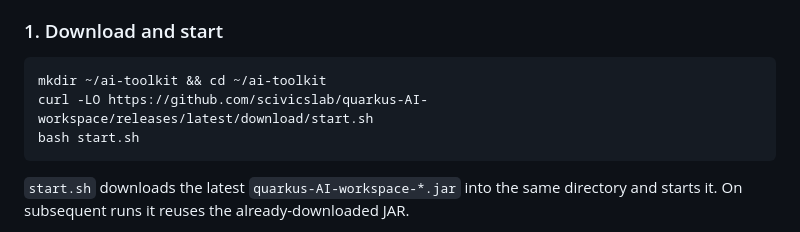
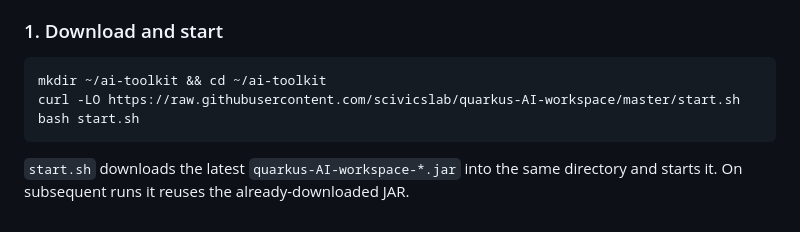
Before and after one commit to scivicslab/quarkus-AI-workspace, a Markdown page: README.md, the part around the change. Rendered like a GitHub page.

Commit message:
fix: use raw GitHub URL for start.sh download
releases/latest/download requires a release asset; start.sh is a
repo file not a versioned artifact, so raw URL is the correct reference.

Co-Authored-By: Claude Sonnet 4.6 <noreply@anthropic.com>

````diff
--- a/README.md
+++ b/README.md
@@ -23,7 +23,7 @@ All tools are standard Java uber-jars. No Docker, no databases, no daemons.
 
 ```bash
 mkdir ~/ai-toolkit && cd ~/ai-toolkit
-curl -LO https://github.com/scivicslab/quarkus-AI-workspace/releases/latest/download/start.sh
+curl -LO https://raw.githubusercontent.com/scivicslab/quarkus-AI-workspace/master/start.sh
 bash start.sh
 ```
 
````
